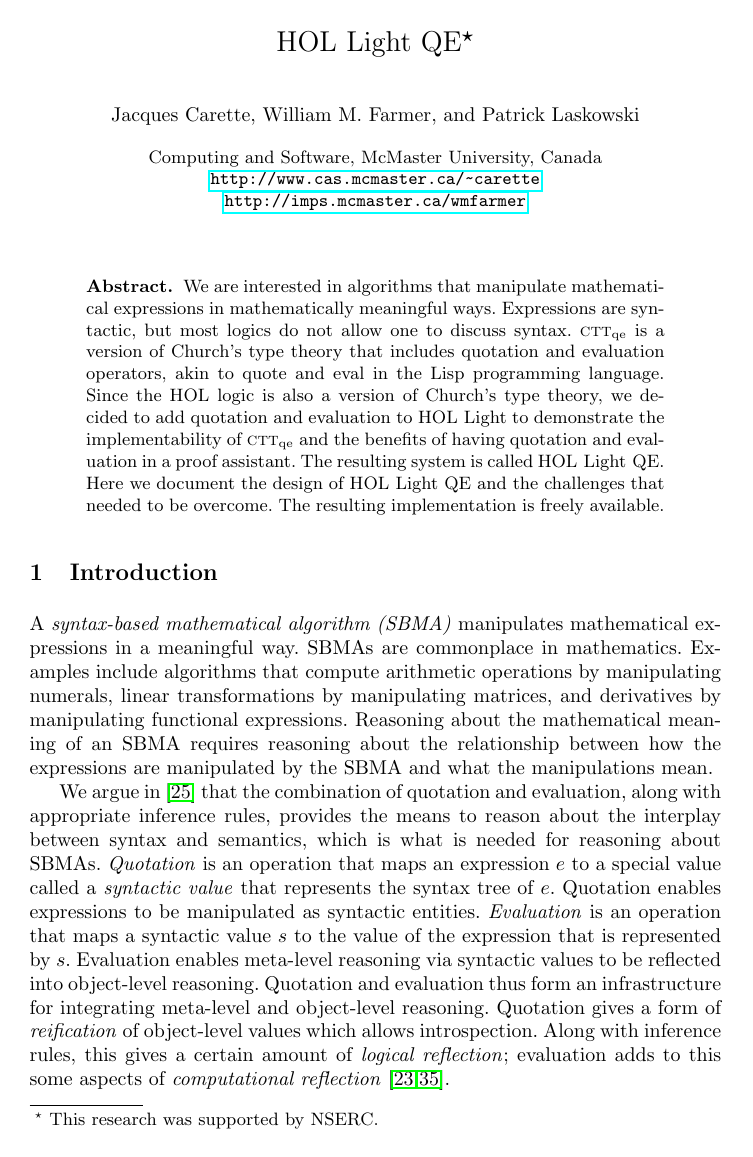
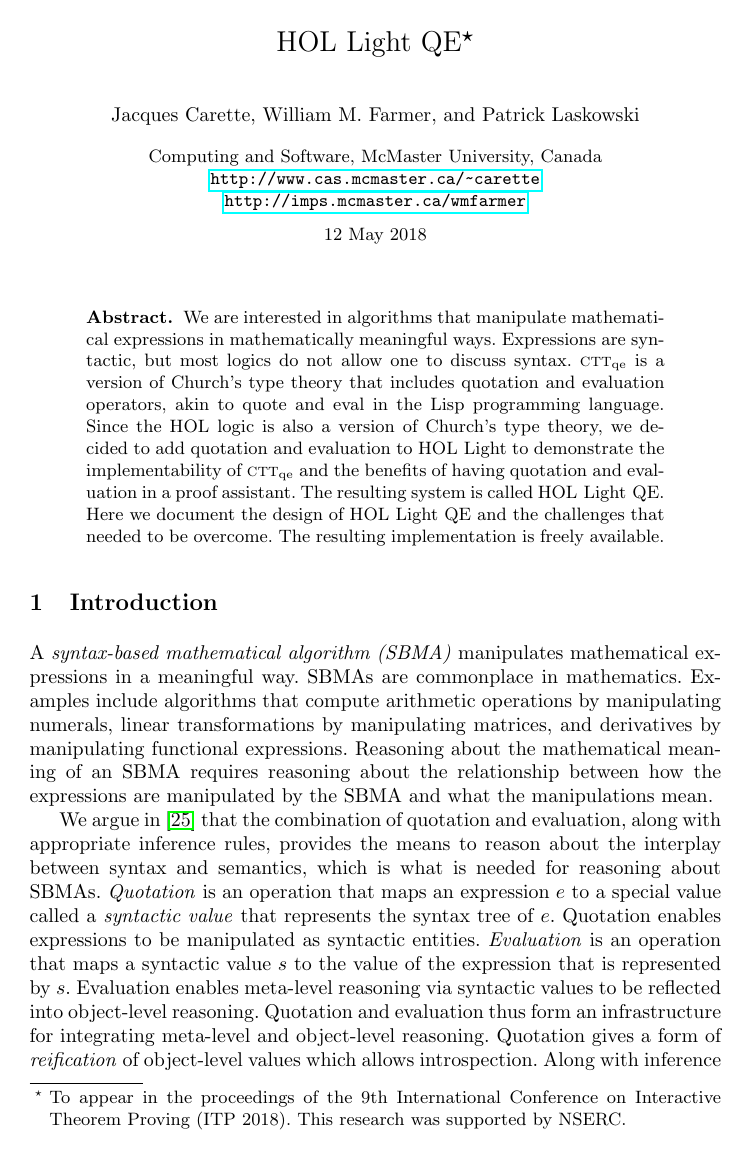
Before and after one commit to JacquesCarette/MathScheme, a LaTeX thesis (papers/hol-light-qe/hol-light-qe.tex, which reads papers/hol-light-qe/llncs.cls): page 1 of 20. Compiled offline with pdfLaTeX.

Commit message:
Minor changes.

```diff
--- a/papers/hol-light-qe/hol-light-qe.tex
+++ b/papers/hol-light-qe/hol-light-qe.tex
@@ -22,15 +22,18 @@
 \newcommandx{\info}[2][1=]{\todo[linecolor=OliveGreen,backgroundcolor=OliveGreen!25,bordercolor=OliveGreen,#1]{#2}}
 \newcommandx{\improvement}[2][1=]{\todo[linecolor=Plum,backgroundcolor=Plum!25,bordercolor=Plum,#1]{#2}}
 
-\title{{\HLQE}\thanks{This research was supported by NSERC.}}
+\title{{\HLQE}\thanks{To appear in the proceedings of the 9th
+    International Conference on Interactive Theorem Proving (ITP
+    2018).  This research was supported by NSERC.}}
 
 \author{Jacques Carette, William M. Farmer, and Patrick Laskowski}
 
 \institute{%
 Computing and Software, McMaster University, Canada\\
+%\email{\{carette,wmfarmer,laskowsp\}@mcmaster.ca}\\
 \url{http://www.cas.mcmaster.ca/~carette}\\
 \url{http://imps.mcmaster.ca/wmfarmer}\\[1.5ex]
-%% 6 May 2018
+12 May 2018
 }
 
 \pagestyle{headings}
--- a/papers/hol-light-qe/llncs.cls
+++ b/papers/hol-light-qe/llncs.cls
@@ -19,7 +19,7 @@
 %%   Right brace   \}     Tilde         \~}
 %%
 \NeedsTeXFormat{LaTeX2e}[1995/12/01]
-\ProvidesClass{llncs}[2015/06/24 v2.20
+\ProvidesClass{llncs}[2018/03/10 v2.20
 ^^J LaTeX document class for Lecture Notes in Computer Science]
 % Options
 \let\if@envcntreset\iffalse
@@ -77,40 +77,40 @@
   \fi}
 %
 \def\switcht@albion{%
-\def\abstractname{Abstract.}%
-\def\ackname{Acknowledgement.}%
-\def\andname{and}%
-\def\lastandname{\unskip, and}%
-\def\appendixname{Appendix}%
-\def\chaptername{Chapter}%
-\def\claimname{Claim}%
-\def\conjecturename{Conjecture}%
-\def\contentsname{Table of Contents}%
-\def\corollaryname{Corollary}%
-\def\definitionname{Definition}%
-\def\examplename{Example}%
-\def\exercisename{Exercise}%
-\def\figurename{Fig.}%
-\def\keywordname{{\bf Keywords:}}%
-\def\indexname{Index}%
-\def\lemmaname{Lemma}%
-\def\contriblistname{List of Contributors}%
-\def\listfigurename{List of Figures}%
-\def\listtablename{List of Tables}%
-\def\mailname{{\it Correspondence to\/}:}%
-\def\noteaddname{Note added in proof}%
-\def\notename{Note}%
-\def\partname{Part}%
-\def\problemname{Problem}%
-\def\proofname{Proof}%
-\def\propertyname{Property}%
-\def\propositionname{Proposition}%
-\def\questionname{Question}%
-\def\remarkname{Remark}%
-\def\seename{see}%
-\def\solutionname{Solution}%
-\def\subclassname{{\it Subject Classifications\/}:}%
-\def\tablename{Table}%
+\def\abstractname{Abstract.}
+\def\ackname{Acknowledgement.}
+\def\andname{and}
+\def\lastandname{\unskip, and}
+\def\appendixname{Appendix}
+\def\chaptername{Chapter}
+\def\claimname{Claim}
+\def\conjecturename{Conjecture}
+\def\contentsname{Table of Contents}
+\def\corollaryname{Corollary}
+\def\definitionname{Definition}
+\def\examplename{Example}
+\def\exercisename{Exercise}
+\def\figurename{Fig.}
+\def\keywordname{{\bf Keywords:}}
+\def\indexname{Index}
+\def\lemmaname{Lemma}
+\def\contriblistname{List of Contributors}
+\def\listfigurename{List of Figures}
+\def\listtablename{List of Tables}
+\def\mailname{{\it Correspondence to\/}:}
+\def\noteaddname{Note added in proof}
+\def\notename{Note}
+\def\partname{Part}
+\def\problemname{Problem}
+\def\proofname{Proof}
+\def\propertyname{Property}
+\def\propositionname{Proposition}
+\def\questionname{Question}
+\def\remarkname{Remark}
+\def\seename{see}
+\def\solutionname{Solution}
+\def\subclassname{{\it Subject Classifications\/}:}
+\def\tablename{Table}
 \def\theoremname{Theorem}}
 \switcht@albion
 % Names of theorem like environments are already defined
@@ -122,7 +122,7 @@
  \def\ackname{Remerciements.}%
  \def\andname{et}%
  \def\lastandname{ et}%
- \def\appendixname{Appendice}%
+ \def\appendixname{Appendice}
  \def\chaptername{Chapitre}%
  \def\claimname{Pr\'etention}%
  \def\conjecturename{Hypoth\`ese}%
@@ -132,13 +132,13 @@
  \def\examplename{Exemple}%
  \def\exercisename{Exercice}%
  \def\figurename{Fig.}%
- \def\keywordname{{\bf Mots-cl\'e:}}%
- \def\indexname{Index}%
+ \def\keywordname{{\bf Mots-cl\'e:}}
+ \def\indexname{Index}
  \def\lemmaname{Lemme}%
- \def\contriblistname{Liste des contributeurs}%
+ \def\contriblistname{Liste des contributeurs}
  \def\listfigurename{Liste des figures}%
  \def\listtablename{Liste des tables}%
- \def\mailname{{\it Correspondence to\/}:}%
+ \def\mailname{{\it Correspondence to\/}:}
  \def\noteaddname{Note ajout\'ee \`a l'\'epreuve}%
  \def\notename{Remarque}%
  \def\partname{Partie}%
@@ -148,9 +148,9 @@
 %\def\propositionname{Proposition}%
  \def\questionname{Question}%
  \def\remarkname{Remarque}%
- \def\seename{voir}%
+ \def\seename{voir}
  \def\solutionname{Solution}%
- \def\subclassname{{\it Subject Classifications\/}:}%
+ \def\subclassname{{\it Subject Classifications\/}:}
  \def\tablename{Tableau}%
  \def\theoremname{Th\'eor\`eme}%
 }
@@ -171,13 +171,13 @@
  \def\examplename{Beispiel}%
  \def\exercisename{\"Ubung}%
  \def\figurename{Abb.}%
- \def\keywordname{{\bf Schl\"usselw\"orter:}}%
- \def\indexname{Index}%
+ \def\keywordname{{\bf Schl\"usselw\"orter:}}
+ \def\indexname{Index}
 %\def\lemmaname{Lemma}%
- \def\contriblistname{Mitarbeiter}%
+ \def\contriblistname{Mitarbeiter}
  \def\listfigurename{Abbildungsverzeichnis}%
  \def\listtablename{Tabellenverzeichnis}%
- \def\mailname{{\it Correspondence to\/}:}%
+ \def\mailname{{\it Correspondence to\/}:}
  \def\noteaddname{Nachtrag}%
  \def\notename{Anmerkung}%
  \def\partname{Teil}%
@@ -187,9 +187,9 @@
 %\def\propositionname{Proposition}%
  \def\questionname{Frage}%
  \def\remarkname{Anmerkung}%
- \def\seename{siehe}%
+ \def\seename{siehe}
  \def\solutionname{L\"osung}%
- \def\subclassname{{\it Subject Classifications\/}:}%
+ \def\subclassname{{\it Subject Classifications\/}:}
  \def\tablename{Tabelle}%
 %\def\theoremname{Theorem}%
 }
@@ -875,8 +875,10 @@ to0pt{\kern0.55\wd0\vrule height0.45\ht0\hss}\box0}}}}
    \or \ddagger\ddagger \else\@ctrerr\fi}}
 
 \def\inst#1{\unskip$^{#1}$}
+\def\orcidID#1{\unskip$^{[#1]}$} % added MR 2018-03-10
 \def\fnmsep{\unskip$^,$}
 \def\email#1{{\tt#1}}
+
 \AtBeginDocument{\@ifundefined{url}{\def\url#1{#1}}{}%
 \@ifpackageloaded{babel}{%
 \@ifundefined{extrasenglish}{}{\addto\extrasenglish{\switcht@albion}}%
@@ -884,8 +886,12 @@ to0pt{\kern0.55\wd0\vrule height0.45\ht0\hss}\box0}}}}
 \@ifundefined{extrasgerman}{}{\addto\extrasgerman{\switcht@deutsch}}%
 \@ifundefined{extrasngerman}{}{\addto\extrasngerman{\switcht@deutsch}}%
 }{\switcht@@therlang}%
-\providecommand{\keywords}[1]{\par\addvspace\baselineskip
+\providecommand{\keywords}[1]{\def\and{{\textperiodcentered} }%
+\par\addvspace\baselineskip
 \noindent\keywordname\enspace\ignorespaces#1}%
+\@ifpackageloaded{hyperref}{%
+\def\doi#1{\href{https://doi.org/#1}{https://doi.org/#1}}}{
+\def\doi#1{https://doi.org/#1}}
 }
 \def\homedir{\~{ }}
 
@@ -946,6 +952,8 @@ to0pt{\kern0.55\wd0\vrule height0.45\ht0\hss}\box0}}}}
 %
     \if!\the\tocauthor!\relax
       {\def\and{\noexpand\protect\noexpand\and}%
+       \def\inst##1{}%    added MR 2017-09-20 to remove inst numbers from the TOC
+       \def\orcidID##1{}% added MR 2017-09-20 to remove ORCID ids from the TOC
       \protected@xdef\toc@uthor{\@author}}%
     \else
       \def\\{\noexpand\protect\noexpand\newline}%
@@ -961,7 +969,9 @@ to0pt{\kern0.55\wd0\vrule height0.45\ht0\hss}\box0}}}}
        \else
          \edef\@author{\the\authorrunning}%
        \fi
-       \global\setbox\authrun=\hbox{\small\unboldmath\@author\unskip}%
+       \global\setbox\authrun=\hbox{\def\inst##1{}%    added MR 2017-09-20 to remove inst numbers from the runninghead
+                                    \def\orcidID##1{}% added MR 2017-09-20 to remove ORCID ids from the runninghead
+                                    \small\unboldmath\@author\unskip}%
        \ifdim\wd\authrun>\instindent
           \typeout{Names of authors too long for running head. Please supply}%
           \typeout{a shorter form with \string\authorrunning\space prior to
@@ -1063,7 +1073,7 @@ to0pt{\kern0.55\wd0\vrule height0.45\ht0\hss}\box0}}}}
   \global\@namedef{end#1}{\@endtheorem}}}}
 
 \def\@spthm#1#2#3#4{\topsep 7\p@ \@plus2\p@ \@minus4\p@
-\refstepcounter{#1}\phantomsection
+\refstepcounter{#1}%
 \@ifnextchar[{\@spythm{#1}{#2}{#3}{#4}}{\@spxthm{#1}{#2}{#3}{#4}}}
 
 \def\@spxthm#1#2#3#4{\@spbegintheorem{#2}{\csname the#1\endcsname}{#3}{#4}%
```
Also changed, not shown: papers/hol-light-qe/hol-light-qe.pdf, papers/hol-light-qe/hol-light-qe.tex (4 more changed lines), papers/hol-light-qe/llncs.cls (2 more changed lines).
